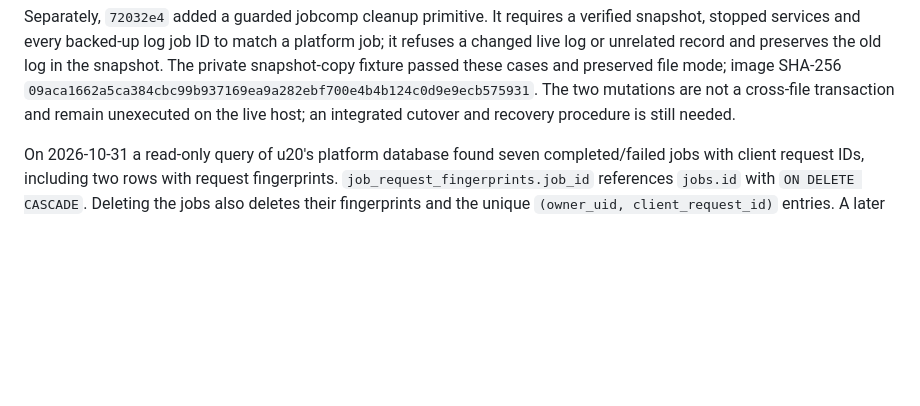
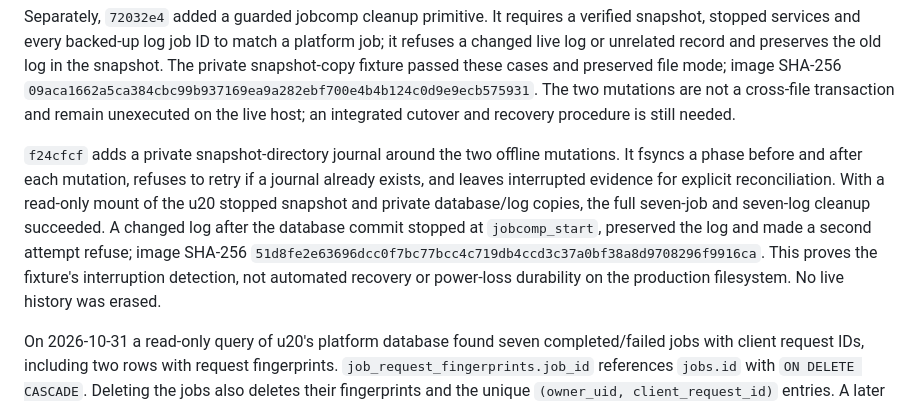
Before and after one commit to zdytim/TIME-trainctl, a Markdown page: research/slurm19/u20-history-request-tombstones-20261031.md, the part around the change. Rendered like a GitHub page; blank space fills up the shorter version.

Commit message:
Record split history migration fixture

```diff
--- a/research/slurm19/u20-history-request-tombstones-20261031.md
+++ b/research/slurm19/u20-history-request-tombstones-20261031.md
@@ -28,6 +28,17 @@ cases and preserved file mode; image SHA-256
 `09aca1662a5ca384cbc99b937169ea9a282ebf700e4b4b124c0d9e9ecb575931`.
 The two mutations are not a cross-file transaction and remain unexecuted on
 the live host; an integrated cutover and recovery procedure is still needed.
+
+`f24cfcf` adds a private snapshot-directory journal around the two offline
+mutations. It fsyncs a phase before and after each mutation, refuses to retry
+if a journal already exists, and leaves interrupted evidence for explicit
+reconciliation. With a read-only mount of the u20 stopped snapshot and private
+database/log copies, the full seven-job and seven-log cleanup succeeded. A
+changed log after the database commit stopped at `jobcomp_start`, preserved
+the log and made a second attempt refuse; image SHA-256
+`51d8fe2e63696dcc0f7bc77bcc4c719db4ccd3c37a0bf38a8d9708296f9916ca`.
+This proves the fixture's interruption detection, not automated recovery or
+power-loss durability on the production filesystem. No live history was erased.
 
 On 2026-10-31 a read-only query of u20's platform database found seven
 completed/failed jobs with client request IDs, including two rows with request
```
